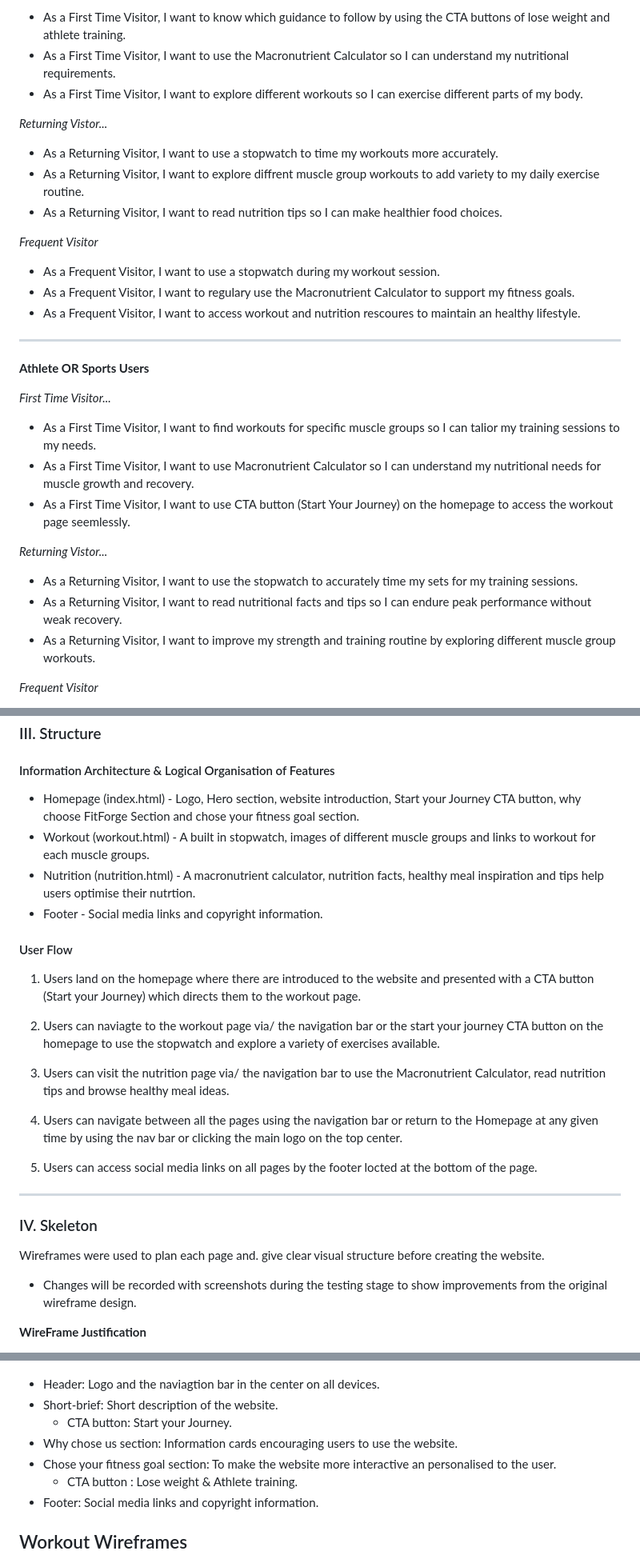
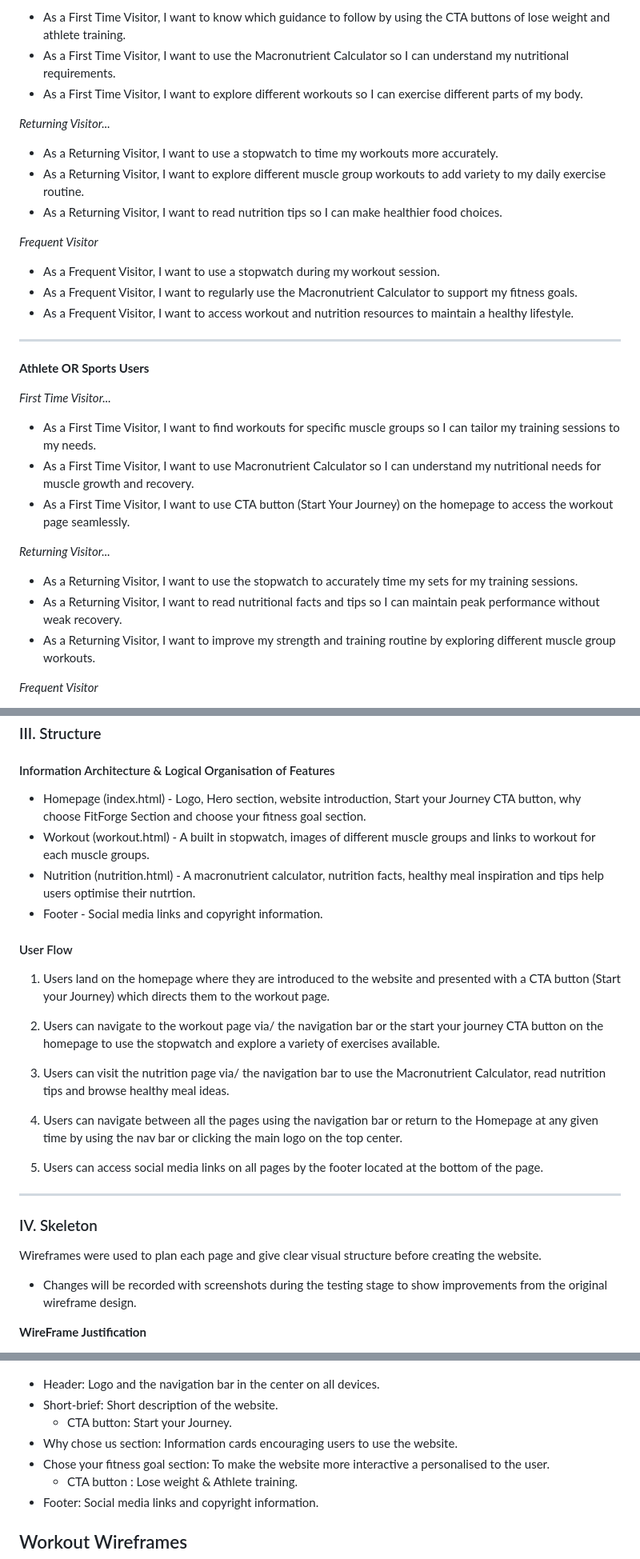
Before and after one commit to thanushsutharsan/fitforge-fitness-app, a Markdown page: README.md, 3 parts joined by grey strips. Shown at 80% size. GitHub-like rendering.

```diff
--- a/README.md
+++ b/README.md
@@ -86,27 +86,27 @@ The webiste has been designed with clean mordern and user friendly layout to ens
 - As a First Time Visitor, I want to use the Macronutrient Calculator so I can understand my nutritional requirements.
 - As a First Time Visitor, I want to explore different workouts so I can exercise different parts of my body.
 
-*Returning Vistor...*
+*Returning Visitor...*
 - As a Returning Visitor, I want to use a  stopwatch to time my workouts more accurately.
-- As a Returning Visitor, I want to explore diffrent muscle group workouts to add variety to my daily exercise routine.
+- As a Returning Visitor, I want to explore different muscle group workouts to add variety to my daily exercise routine.
 - As a Returning Visitor, I want to read nutrition tips so I can make healthier food choices.
 
 *Frequent Visitor*
 - As a Frequent Visitor, I want to use a stopwatch during my workout session.
-- As a Frequent Visitor, I want to regulary use the Macronutrient Calculator to support my fitness goals.
-- As a Frequent Visitor, I want to access workout and nutrition rescoures to maintain an healthy lifestyle.
+- As a Frequent Visitor, I want to regularly use the Macronutrient Calculator to support my fitness goals.
+- As a Frequent Visitor, I want to access workout and nutrition resources to maintain a healthy lifestyle.
 
 ---
 **Athlete OR Sports Users**
 
 *First Time Visitor...*
-- As a First Time Visitor, I want to find workouts for specific muscle groups so I can talior my training sessions to my needs.
+- As a First Time Visitor, I want to find workouts for specific muscle groups so I can tailor my training sessions to my needs.
 - As a First Time Visitor, I want to use Macronutrient Calculator so I can understand my nutritional needs for muscle growth and recovery.
-- As a First Time Visitor, I want to use CTA button (Start Your Journey) on the homepage to access the workout page seemlessly.
-
-*Returning Vistor...*
+- As a First Time Visitor, I want to use CTA button (Start Your Journey) on the homepage to access the workout page seamlessly.
+
+*Returning Visitor...*
 - As a Returning Visitor, I want to use the stopwatch to accurately time my sets for my training sessions.
-- As a Returning Visitor, I want to read nutritional facts and tips so I can endure peak performance without weak recovery.
+- As a Returning Visitor, I want to read nutritional facts and tips so I can maintain peak performance without weak recovery.
 - As a Returning Visitor, I want to improve my strength and training routine by exploring different muscle group workouts.
 
 *Frequent Visitor*
@@ -310,27 +310,27 @@ During the development process, a custom 404 error page was added after the init
 
 #### Information Architecture & Logical Organisation of Features
 
-- Homepage (index.html) - Logo, Hero section, website introduction, Start your Journey CTA button, why choose FitForge Section and chose your fitness goal section.
+- Homepage (index.html) - Logo, Hero section, website introduction, Start your Journey CTA button, why choose FitForge Section and choose your fitness goal section.
 - Workout (workout.html) - A built in stopwatch, images of different muscle groups and links to workout for each muscle groups.
 - Nutrition (nutrition.html) - A macronutrient calculator, nutrition facts, healthy meal inspiration and tips help users optimise their nutrtion.
 - Footer - Social media links and copyright information.
 
 #### User Flow
 
-1. Users land on the homepage where there are introduced to the website and presented with a CTA button (Start your Journey) which directs them to the workout page.
-
-2. Users can naviagte to the workout page via/ the navigation bar or the start your journey CTA button on the homepage to use the stopwatch and explore a variety of exercises available.
+1. Users land on the homepage where they are introduced to the website and presented with a CTA button (Start your Journey) which directs them to the workout page.
+
+2. Users can navigate to the workout page via/ the navigation bar or the start your journey CTA button on the homepage to use the stopwatch and explore a variety of exercises available.
 
 3. Users can visit the nutrition page via/ the navigation bar to use the Macronutrient Calculator, read nutrition tips and browse healthy meal ideas.
 
 4. Users can navigate between all the pages using the navigation bar or return to the Homepage at any given time by using the nav bar or clicking the main logo on the top center.
 
-5. Users can access social media links on all pages by the footer locted at the bottom of the page.
+5. Users can access social media links on all pages by the footer located at the bottom of the page.
 
 ---
 ### IV. Skeleton
 
-Wireframes were used to plan each page and. give clear visual structure before creating the website.
+Wireframes were used to plan each page and give clear visual structure before creating the website.
 
 - Changes will be recorded with screenshots during the testing stage to show improvements from the original wireframe design.
 
@@ -358,12 +358,12 @@ The information cards will be implemented using a combination of Bootstrap’s r
 --
 ![homepage-desktop-wireframe](assets/wireframes/homepage-desktop.png)
 
-- Header: Logo and the naviagtion bar in the center on all devices.
+- Header: Logo and the navigation bar in the center on all devices.
 - Short-brief: Short description of the website.
     - CTA button: Start your Journey.
 - Why chose us section: Information cards
 encouraging users to use the website.
-- Chose your fitness goal section: To make the website more interactive an personalised to the user.
+- Chose your fitness goal section: To make the website more interactive a personalised to the user.
    - CTA button : Lose weight & Athlete training.
 - Footer: Social media links and copyright information.
 
```
Also changed, not shown: other parts of README.md (+21 -21 lines).
